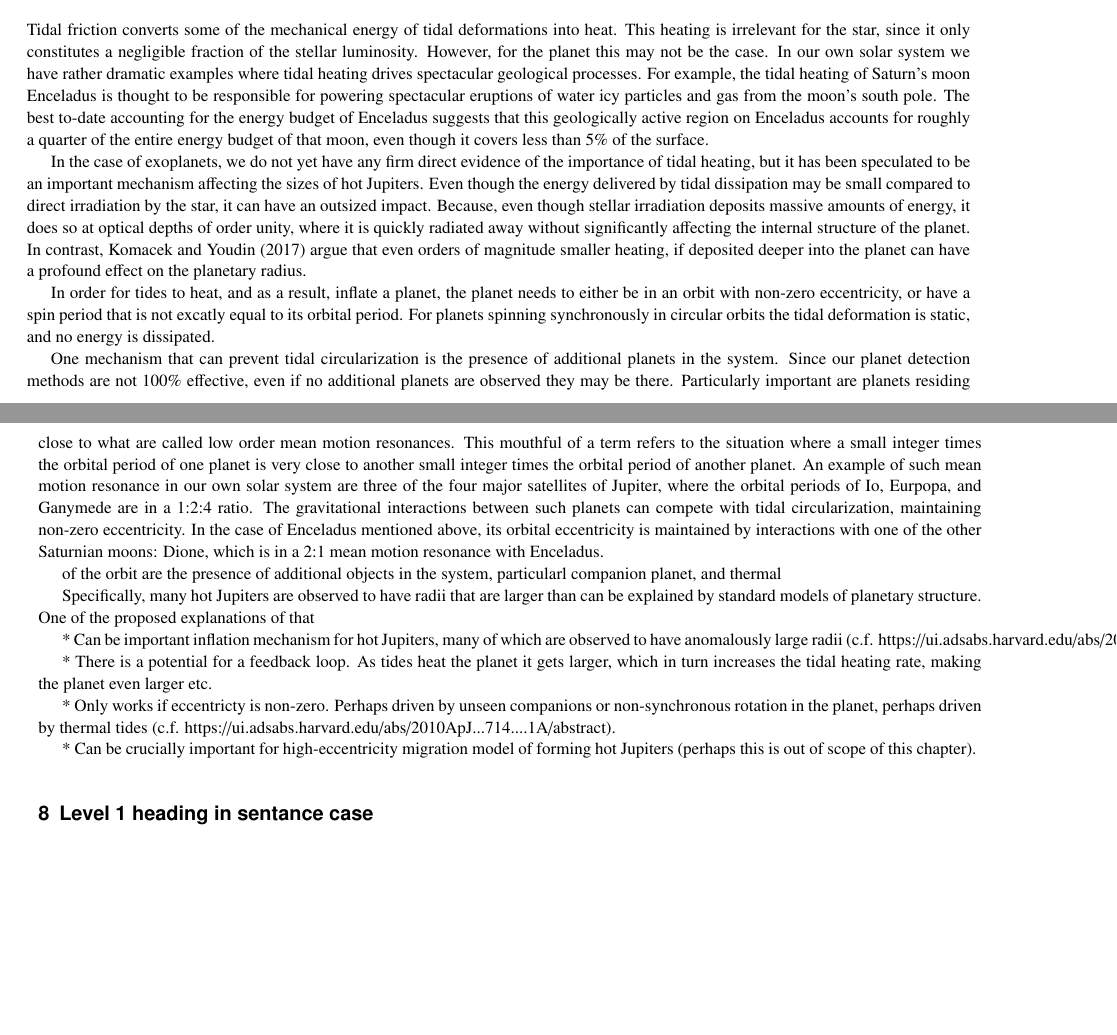
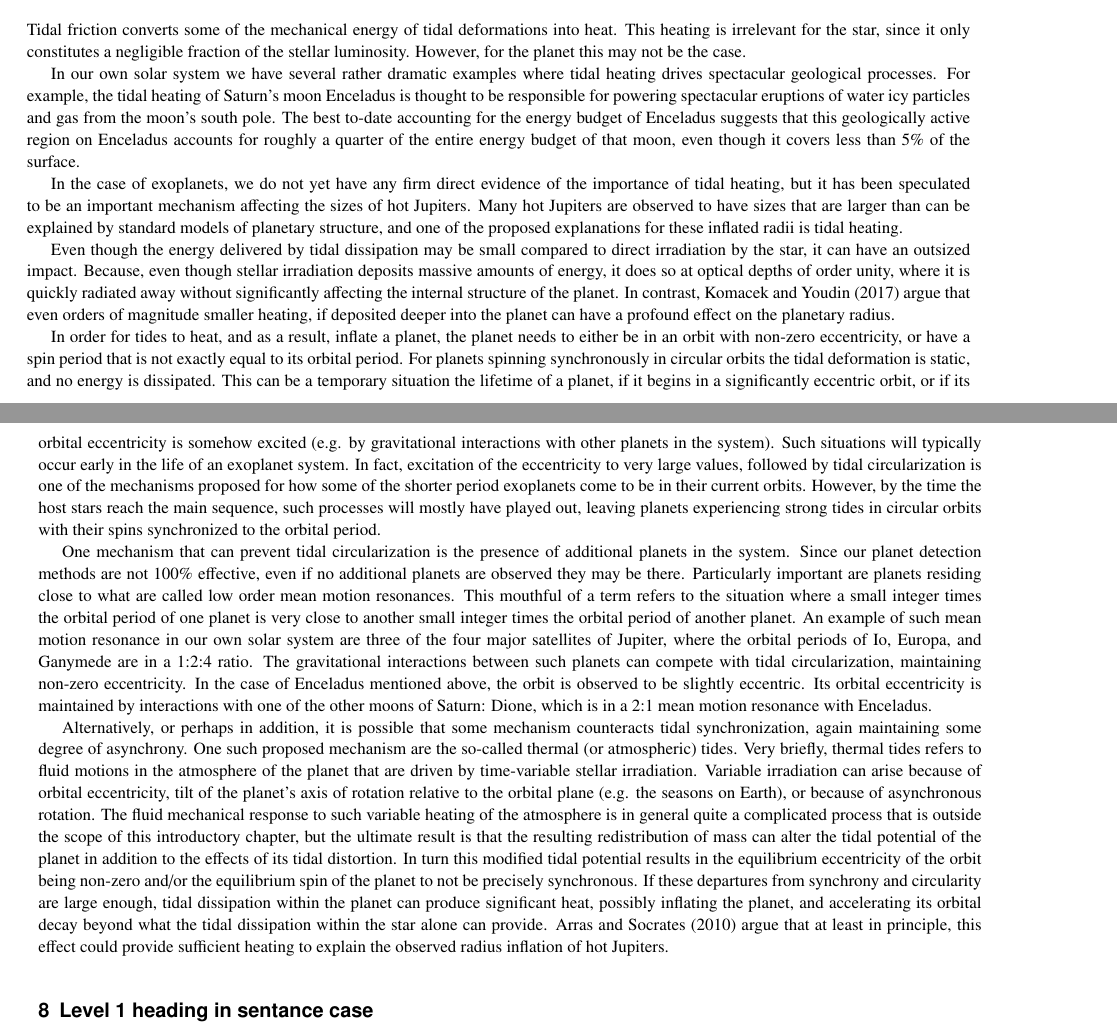
Before and after one commit to kpenev/encyclopedia, a LaTeX thesis (chapter.tex, which reads tidal_effects.tex): two parts of pages 5 and 6 of 12, joined at a grey line, cut so that both start at the same text, the shorter picture padded with empty space. Compiled offline with pdfLaTeX.

Commit message:
Finish first draft of tidal inflation section

```diff
--- a/tidal_effects.tex
+++ b/tidal_effects.tex
@@ -219,7 +219,9 @@ theories than the somewhat simplistic treatment discussed in the introduction
 Tidal friction converts some of the mechanical energy of tidal deformations into
 heat. This heating is irrelevant for the star, since it only constitutes a
 negligible fraction of the stellar luminosity. However, for the planet this may
-not be the case. In our own solar system we have rather dramatic examples where
+not be the case.
+
+In our own solar system we have several rather dramatic examples where
 tidal heating drives spectacular geological processes. For example, the tidal
 heating of Saturn's moon Enceladus is thought to be responsible for powering
 spectacular eruptions of water icy particles and gas from the moon's south pole.
@@ -230,19 +232,34 @@ the surface.
 
 In the case of exoplanets, we do not yet have any firm direct evidence of the
 importance of tidal heating, but it has been speculated to be an important
-mechanism affecting the sizes of hot Jupiters. Even though the energy delivered
-by tidal dissipation may be small compared to direct irradiation by the star, it
-can have an outsized impact. Because, even though stellar irradiation deposits
-massive amounts of energy, it does so at optical depths of order unity, where it
-is quickly radiated away without significantly affecting the internal structure
-of the planet. In contrast, \citet{Komacek_Youdin_17} argue that even orders of
-magnitude smaller heating, if deposited deeper into the planet can have a
-profound effect on the planetary radius.
+mechanism affecting the sizes of hot Jupiters. Many hot Jupiters are observed to
+have sizes that are larger than can be explained by standard models of planetary
+structure, and one of the proposed explanations for these inflated radii is
+tidal heating.
+
+Even though the energy delivered by tidal dissipation may be small compared to
+direct irradiation by the star, it can have an outsized impact. Because, even
+though stellar irradiation deposits massive amounts of energy, it does so at
+optical depths of order unity, where it is quickly radiated away without
+significantly affecting the internal structure of the planet. In contrast,
+\citet{Komacek_Youdin_17} argue that even orders of magnitude smaller heating,
+if deposited deeper into the planet can have a profound effect on the planetary
+radius.
 
 In order for tides to heat, and as a result, inflate a planet, the planet needs
 to either be in an orbit with non-zero eccentricity, or have a spin period that
-is not excatly equal to its orbital period. For planets spinning synchronously
+is not exactly equal to its orbital period. For planets spinning synchronously
 in circular orbits the tidal deformation is static, and no energy is dissipated.
+This can be a temporary situation the lifetime of a planet, if it begins in a
+significantly eccentric orbit, or if its orbital eccentricity is somehow excited
+(e.g. by gravitational interactions with other planets in the system). Such
+situations will typically occur early in the life of an exoplanet system. In
+fact, excitation of the eccentricity to very large values, followed by tidal
+circularization is one of the mechanisms proposed for how some of the shorter
+period exoplanets come to be in their current orbits. However, by the time the
+host stars reach the main sequence, such processes will mostly have played out,
+leaving planets experiencing strong tides in circular orbits with their spins
+synchronized to the orbital period.
 
 One mechanism that can prevent tidal circularization is the presence of
 additional planets in the system. Since our planet detection methods are not
@@ -252,31 +269,31 @@ mean motion resonances. This mouthful of a term refers to the situation where a
 small integer times the orbital period of one planet is very close to another
 small integer times the orbital period of another planet. An example of such
 mean motion resonance in our own solar system are three of the four major
-satellites of Jupiter, where the orbital periods of Io, Eurpopa, and Ganymede
-are in a 1:2:4 ratio. The gravitational interactions between such planets can
+satellites of Jupiter, where the orbital periods of Io, Europa, and Ganymede are
+in a 1:2:4 ratio. The gravitational interactions between such planets can
 compete with tidal circularization, maintaining non-zero eccentricity. In the
-case of Enceladus mentioned above, its orbital eccentricity is maintained by
-interactions with one of the other Saturnian moons: Dione, which is in a 2:1
-mean motion resonance with Enceladus.
+case of Enceladus mentioned above, the orbit is observed to be slightly
+eccentric. Its orbital eccentricity is maintained by interactions with one of
+the other moons of Saturn: Dione, which is in a 2:1 mean motion resonance with
+Enceladus.
 
-of the orbit are the presence of additional objects in the
-system, particularl companion planet, and thermal
-
-Specifically, many hot Jupiters are observed to have radii that are larger than
-can be explained by standard models of planetary structure. One of the proposed
-explanations of that
-
- * Can be important inflation mechanism for hot Jupiters, many of which are
- observed to have anomalously large radii (c.f.
- https://ui.adsabs.harvard.edu/abs/2017ApJ...844...94K/abstract).
-
- * There is a potential for a feedback loop. As tides heat the planet it gets
- larger, which in turn increases the tidal heating rate, making the planet even
- larger etc.
-
- * Only works if eccentricty is non-zero. Perhaps driven by unseen companions or
- non-synchronous rotation in the planet, perhaps driven by thermal tides (c.f.
- https://ui.adsabs.harvard.edu/abs/2010ApJ...714....1A/abstract).
-
- * Can be crucially important for high-eccentricity migration model of forming
- hot Jupiters (perhaps this is out of scope of this chapter).
+Alternatively, or perhaps in addition, it is possible that some mechanism
+counteracts tidal synchronization, again maintaining some degree of asynchrony.
+One such proposed mechanism are the so-called thermal (or atmospheric) tides.
+Very briefly, thermal tides refers to fluid motions in the atmosphere of the
+planet that are driven by time-variable stellar irradiation. Variable
+irradiation can arise because of orbital eccentricity, tilt of the planet's axis
+of rotation relative to the orbital plane (e.g. the seasons on Earth), or
+because of asynchronous rotation. The fluid mechanical response to such variable
+heating of the atmosphere is in general quite a complicated process that is
+outside the scope of this introductory chapter, but the ultimate result is that
+the resulting redistribution of mass can alter the tidal potential of the planet
+in addition to the effects of its tidal distortion. In turn this modified tidal
+potential results in the equilibrium eccentricity of the orbit being non-zero
+and/or the equilibrium spin of the planet to not be precisely synchronous. If
+these departures from synchrony and circularity are large enough, tidal
+dissipation within the planet can produce significant heat, possibly inflating
+the planet, and accelerating its orbital decay beyond what the tidal dissipation
+within the star alone can provide. \citet{Arras_Socrates_10} argue that at
+least in principle, this effect could provide sufficient heating to explain the
+observed radius inflation of hot Jupiters.
```
Also changed, not shown: bibliography.bib (+36 -0 lines).
